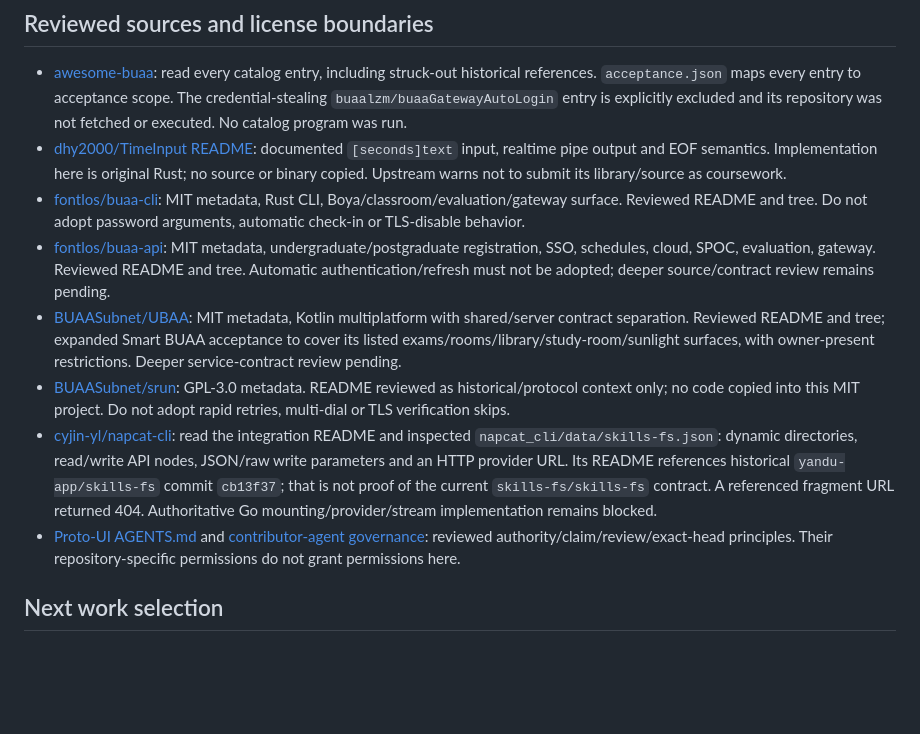
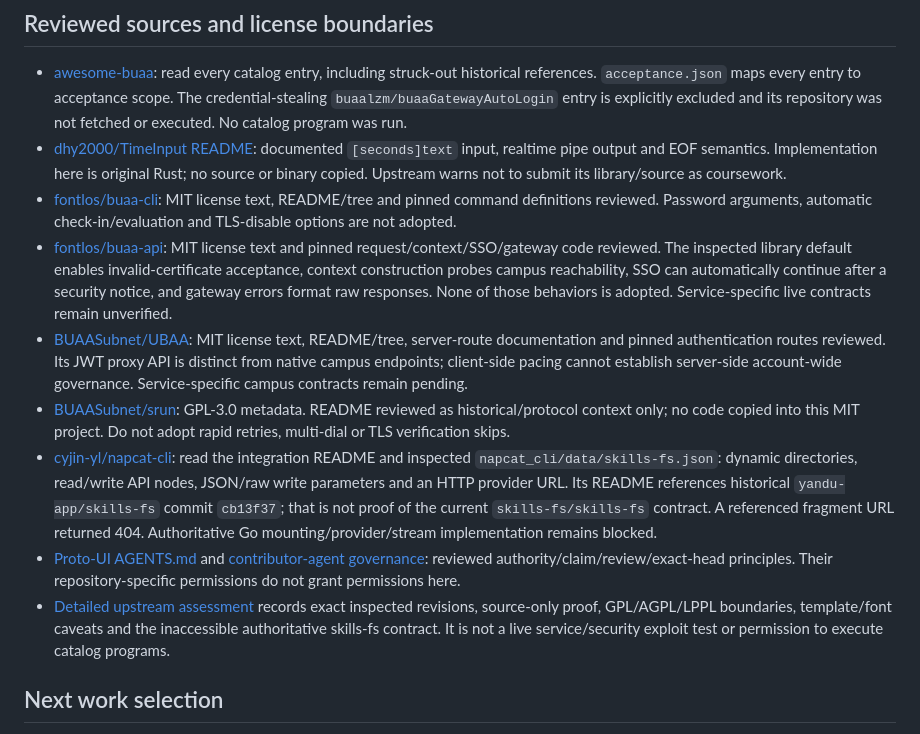
Before and after one commit to cyjin-yl/buaa-cli, a Markdown page: docs/STATUS.md, the part around the change. Rendered like a GitHub page; blank space fills up the shorter version.

```diff
--- a/docs/STATUS.md
+++ b/docs/STATUS.md
@@ -21,12 +21,13 @@ Rust was absent from PATH. Installed official rustup minimal toolchain privately
 
 - [awesome-buaa](https://github.com/buaahub/awesome-buaa): read every catalog entry, including struck-out historical references. `acceptance.json` maps every entry to acceptance scope. The credential-stealing `buaalzm/buaaGatewayAutoLogin` entry is explicitly excluded and its repository was not fetched or executed. No catalog program was run.
 - [dhy2000/TimeInput README](https://github.com/dhy2000/TimeInput): documented `[seconds]text` input, realtime pipe output and EOF semantics. Implementation here is original Rust; no source or binary copied. Upstream warns not to submit its library/source as coursework.
-- [fontlos/buaa-cli](https://github.com/fontlos/buaa-cli): MIT metadata, Rust CLI, Boya/classroom/evaluation/gateway surface. Reviewed README and tree. Do not adopt password arguments, automatic check-in or TLS-disable behavior.
-- [fontlos/buaa-api](https://github.com/fontlos/buaa-api): MIT metadata, undergraduate/postgraduate registration, SSO, schedules, cloud, SPOC, evaluation, gateway. Reviewed README and tree. Automatic authentication/refresh must not be adopted; deeper source/contract review remains pending.
-- [BUAASubnet/UBAA](https://github.com/BUAASubnet/UBAA): MIT metadata, Kotlin multiplatform with shared/server contract separation. Reviewed README and tree; expanded Smart BUAA acceptance to cover its listed exams/rooms/library/study-room/sunlight surfaces, with owner-present restrictions. Deeper service-contract review pending.
+- [fontlos/buaa-cli](https://github.com/fontlos/buaa-cli): MIT license text, README/tree and pinned command definitions reviewed. Password arguments, automatic check-in/evaluation and TLS-disable options are not adopted.
+- [fontlos/buaa-api](https://github.com/fontlos/buaa-api): MIT license text and pinned request/context/SSO/gateway code reviewed. The inspected library default enables invalid-certificate acceptance, context construction probes campus reachability, SSO can automatically continue after a security notice, and gateway errors format raw responses. None of those behaviors is adopted. Service-specific live contracts remain unverified.
+- [BUAASubnet/UBAA](https://github.com/BUAASubnet/UBAA): MIT license text, README/tree, server-route documentation and pinned authentication routes reviewed. Its JWT proxy API is distinct from native campus endpoints; client-side pacing cannot establish server-side account-wide governance. Service-specific campus contracts remain pending.
 - [BUAASubnet/srun](https://github.com/BUAASubnet/srun): GPL-3.0 metadata. README reviewed as historical/protocol context only; no code copied into this MIT project. Do not adopt rapid retries, multi-dial or TLS verification skips.
 - [cyjin-yl/napcat-cli](https://github.com/cyjin-yl/napcat-cli): read the integration README and inspected `napcat_cli/data/skills-fs.json`: dynamic directories, read/write API nodes, JSON/raw write parameters and an HTTP provider URL. Its README references historical `yandu-app/skills-fs` commit `cb13f37`; that is not proof of the current `skills-fs/skills-fs` contract. A referenced fragment URL returned 404. Authoritative Go mounting/provider/stream implementation remains blocked.
 - [Proto-UI AGENTS.md](https://github.com/Proto-UI/Proto-UI/blob/main/AGENTS.md) and [contributor-agent governance](https://github.com/Proto-UI/Proto-UI/blob/main/internal/agent-operations/contributor-agents.md): reviewed authority/claim/review/exact-head principles. Their repository-specific permissions do not grant permissions here.
+- [Detailed upstream assessment](REFERENCES.md) records exact inspected revisions, source-only proof, GPL/AGPL/LPPL boundaries, template/font caveats and the inaccessible authoritative skills-fs contract. It is not a live service/security exploit test or permission to execute catalog programs.
 
 ## Next work selection
 
```
Also changed, not shown: README.md (+2 -0 lines), docs/REFERENCES.md (added, +64 -0 lines).
